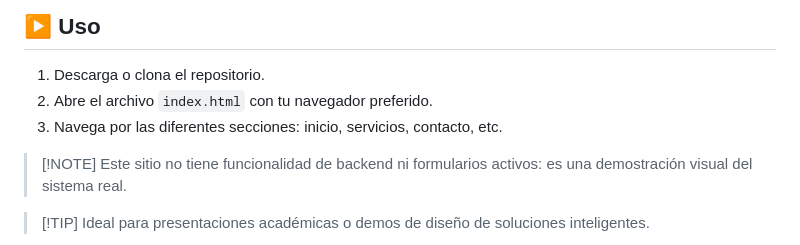
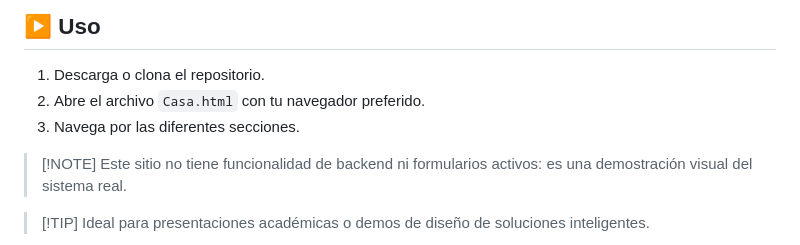
Before and after one commit to JSGC-ECI/Sarase-INSI, a Markdown page: README.md, the part around one of its changes. Rendered like a GitHub page.

```diff
--- a/README.md
+++ b/README.md
@@ -73,8 +73,8 @@ git clone https://github.com/JSGC-ECI/Sarase-INSI.git
 ## ▶️ Uso
 
 1. Descarga o clona el repositorio.
-2. Abre el archivo `index.html` con tu navegador preferido.
-3. Navega por las diferentes secciones: inicio, servicios, contacto, etc.
+2. Abre el archivo `Casa.html` con tu navegador preferido.
+3. Navega por las diferentes secciones.
 
 > \[!NOTE]
 > Este sitio no tiene funcionalidad de backend ni formularios activos: es una demostración visual del sistema real.
```
Also changed, not shown: other parts of README.md (+1 -2 lines).
